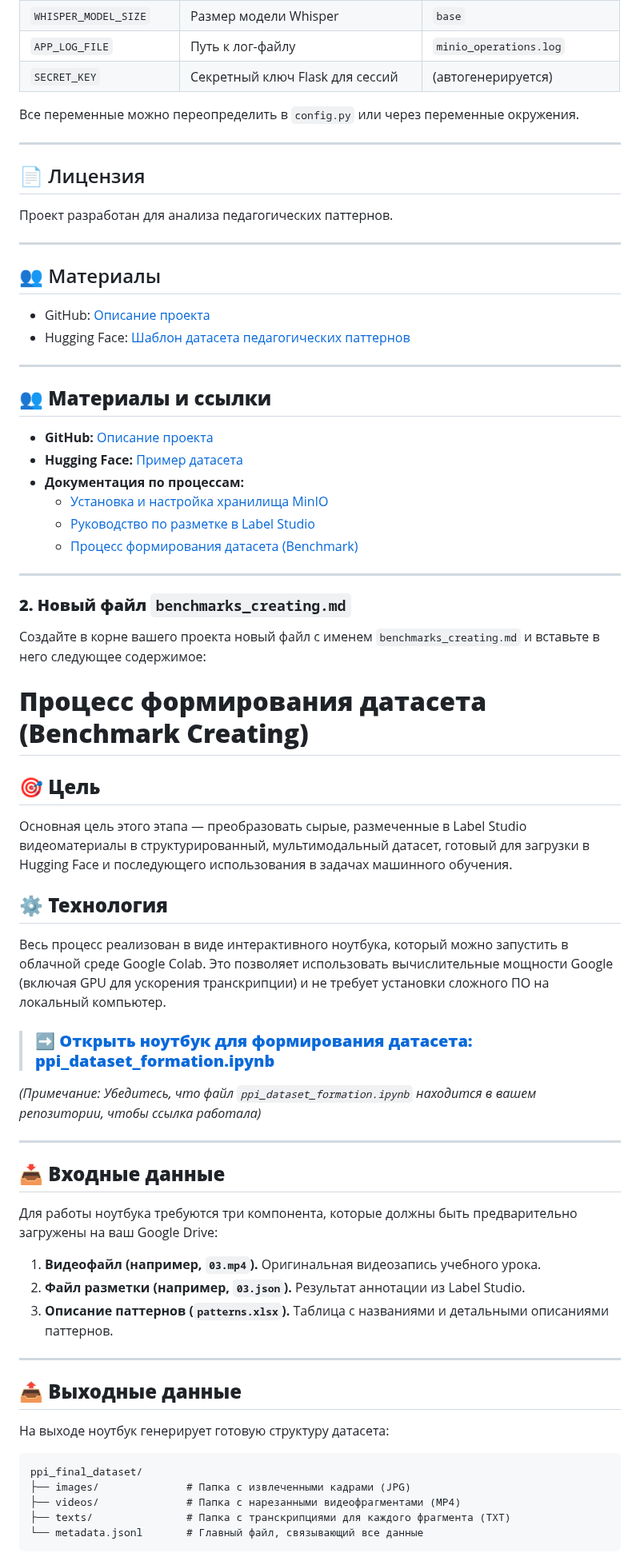
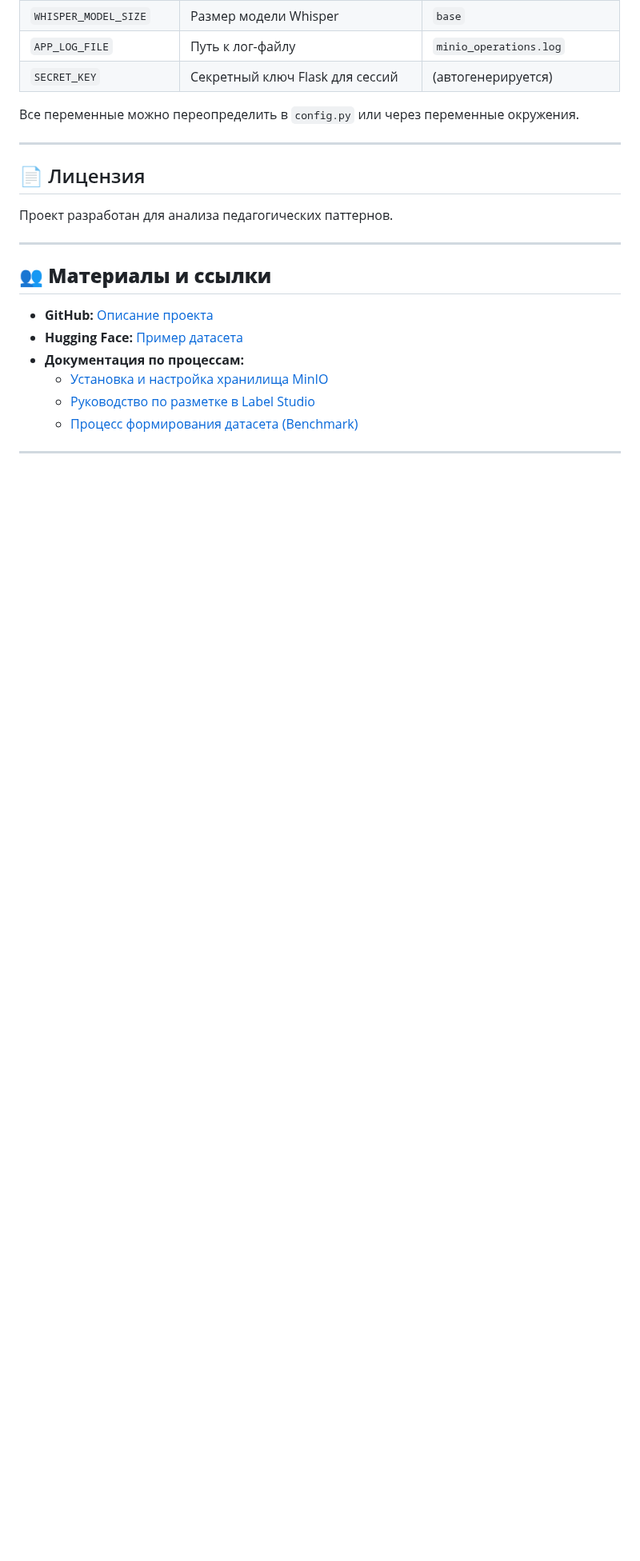
Before and after one commit to BosenkoTM/ppi_mgpu, a Markdown page: readme.md, the part around one of its changes. Shown at 80% size. Rendered like a GitHub page; folded sections open; blank space fills up the shorter version.

````diff
--- a/readme.md
+++ b/readme.md
@@ -936,12 +936,6 @@ Content-Type: application/json
 
 Проект разработан для анализа педагогических паттернов.
 
----
-
-## 👥 Материалы
-
-- GitHub: [Описание проекта](https://bosenkotm.github.io/ppi_mgpu/)
-- Hugging Face: [Шаблон датасета педагогических паттернов](https://huggingface.co/datasets/timbossm/ppi-mgpu-v01_25)
 
 </details>
 
@@ -957,46 +951,3 @@ Content-Type: application/json
     -   [Процесс формирования датасета (Benchmark)](benchmarks_creating.md)
 
 ---
-
-### **2. Новый файл `benchmarks_creating.md`**
-
-Создайте в корне вашего проекта новый файл с именем `benchmarks_creating.md` и вставьте в него следующее содержимое:
-
-# **Процесс формирования датасета (Benchmark Creating)**
-
-## **🎯 Цель**
-
-Основная цель этого этапа — преобразовать сырые, размеченные в Label Studio видеоматериалы в структурированный, мультимодальный датасет, готовый для загрузки в Hugging Face и последующего использования в задачах машинного обучения.
-
-## **⚙️ Технология**
-
-Весь процесс реализован в виде интерактивного ноутбука, который можно запустить в облачной среде Google Colab. Это позволяет использовать вычислительные мощности Google (включая GPU для ускорения транскрипции) и не требует установки сложного ПО на локальный компьютер.
-
-> ### **➡️ [Открыть ноутбук для формирования датасета: ppi_dataset_formation.ipynb](ppi_dataset_formation.ipynb)**
-
-*(Примечание: Убедитесь, что файл `ppi_dataset_formation.ipynb` находится в вашем репозитории, чтобы ссылка работала)*
-
----
-
-## **📥 Входные данные**
-
-Для работы ноутбука требуются три компонента, которые должны быть предварительно загружены на ваш Google Drive:
-
-1.  **Видеофайл (например, `03.mp4`).** Оригинальная видеозапись учебного урока.
-2.  **Файл разметки (например, `03.json`).** Результат аннотации из Label Studio.
-3.  **Описание паттернов (`patterns.xlsx`).** Таблица с названиями и детальными описаниями паттернов.
-
----
-
-## **📤 Выходные данные**
-
-На выходе ноутбук генерирует готовую структуру датасета:
-
-```
-ppi_final_dataset/
-├── images/              # Папка с извлеченными кадрами (JPG)
-├── videos/              # Папка с нарезанными видеофрагментами (MP4)
-├── texts/               # Папка с транскрипциями для каждого фрагмента (TXT)
-└── metadata.jsonl       # Главный файл, связывающий все данные
-```
-
````
Also changed, not shown: other parts of readme.md (+0 -39 lines).
